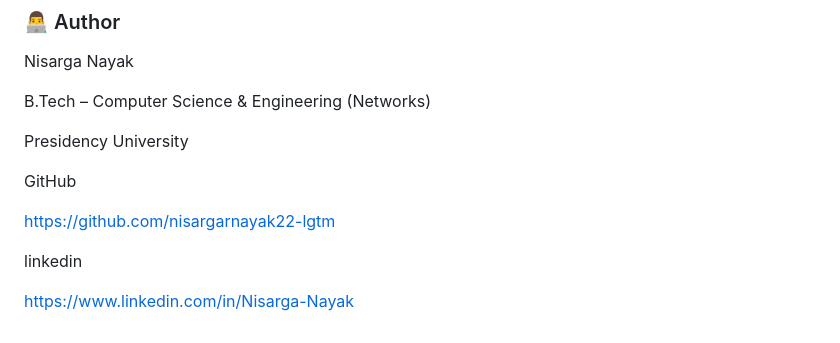
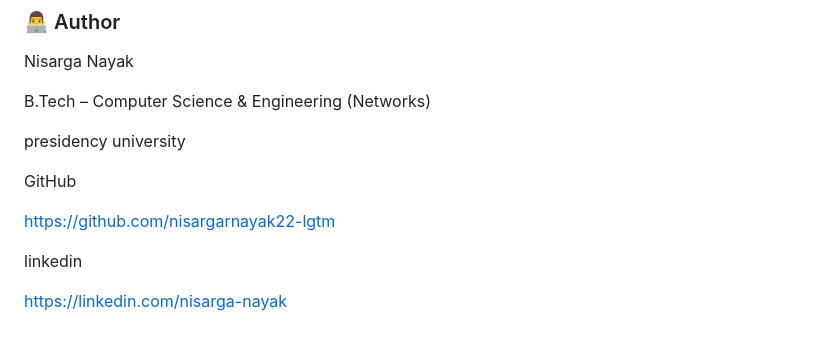
Before and after one commit to nisargarnayak22-lgtm/CyberDefender-SIEM, a Markdown page: readme.md, the part around the change. GitHub-like rendering.

```diff
--- a/readme.md
+++ b/readme.md
@@ -267,7 +267,7 @@ Nisarga Nayak
 
 B.Tech – Computer Science & Engineering (Networks)
 
-Presidency University
+presidency university
 
 GitHub
 
@@ -275,4 +275,4 @@ https://github.com/nisargarnayak22-lgtm
 
 linkedin
 
- https://www.linkedin.com/in/Nisarga-Nayak
+ https://linkedin.com/nisarga-nayak
```
Also changed, not shown: screenshots/professional_ dashboard.png (added), screenshots/professional_dashboard.png (deleted).
